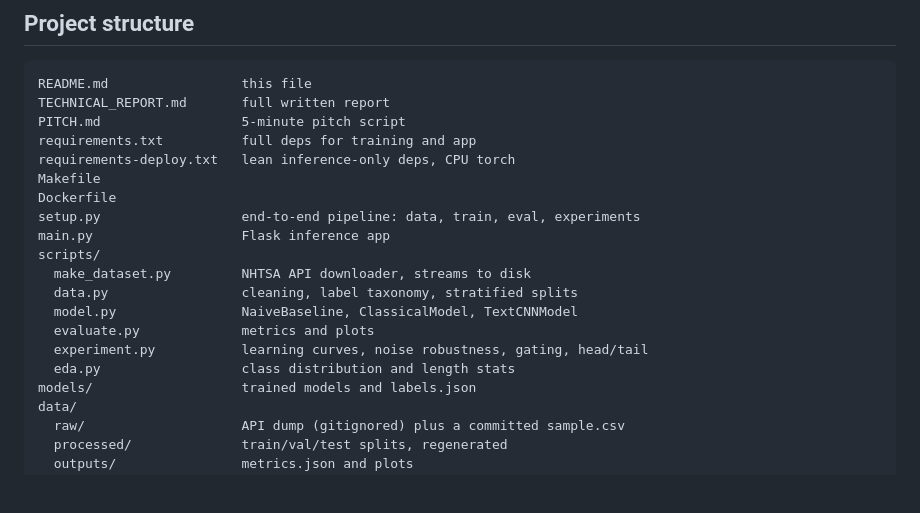
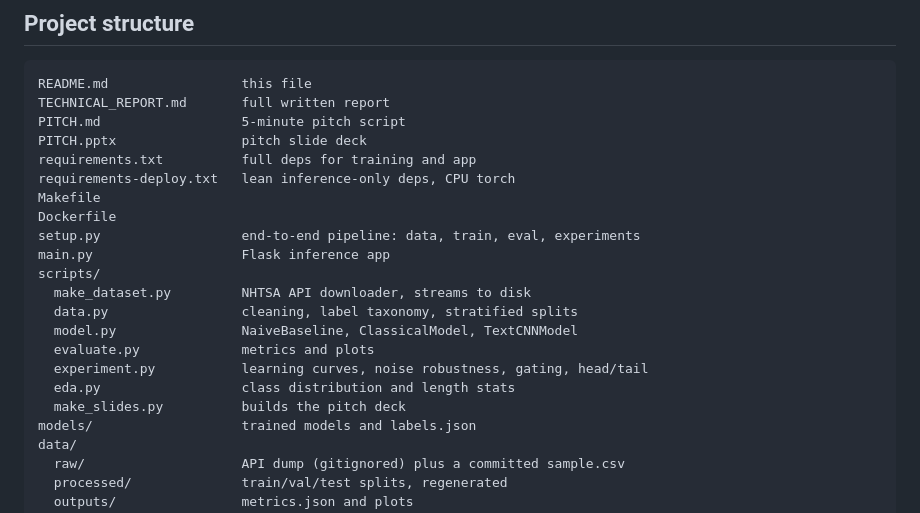
Before and after one commit to hanfuzhao/autotriage-ai, a Markdown page: README.md, the part around the change. Rendered like a GitHub page; blank space fills up the shorter version.

```diff
--- a/README.md
+++ b/README.md
@@ -98,6 +98,7 @@ the deployed URL.
 README.md                 this file
 TECHNICAL_REPORT.md       full written report
 PITCH.md                  5-minute pitch script
+PITCH.pptx                pitch slide deck
 requirements.txt          full deps for training and app
 requirements-deploy.txt   lean inference-only deps, CPU torch
 Makefile
@@ -111,6 +112,7 @@ scripts/
   evaluate.py             metrics and plots
   experiment.py           learning curves, noise robustness, gating, head/tail
   eda.py                  class distribution and length stats
+  make_slides.py          builds the pitch deck
 models/                   trained models and labels.json
 data/
   raw/                    API dump (gitignored) plus a committed sample.csv
```
Also changed, not shown: TECHNICAL_REPORT.md (+17 -17 lines).
